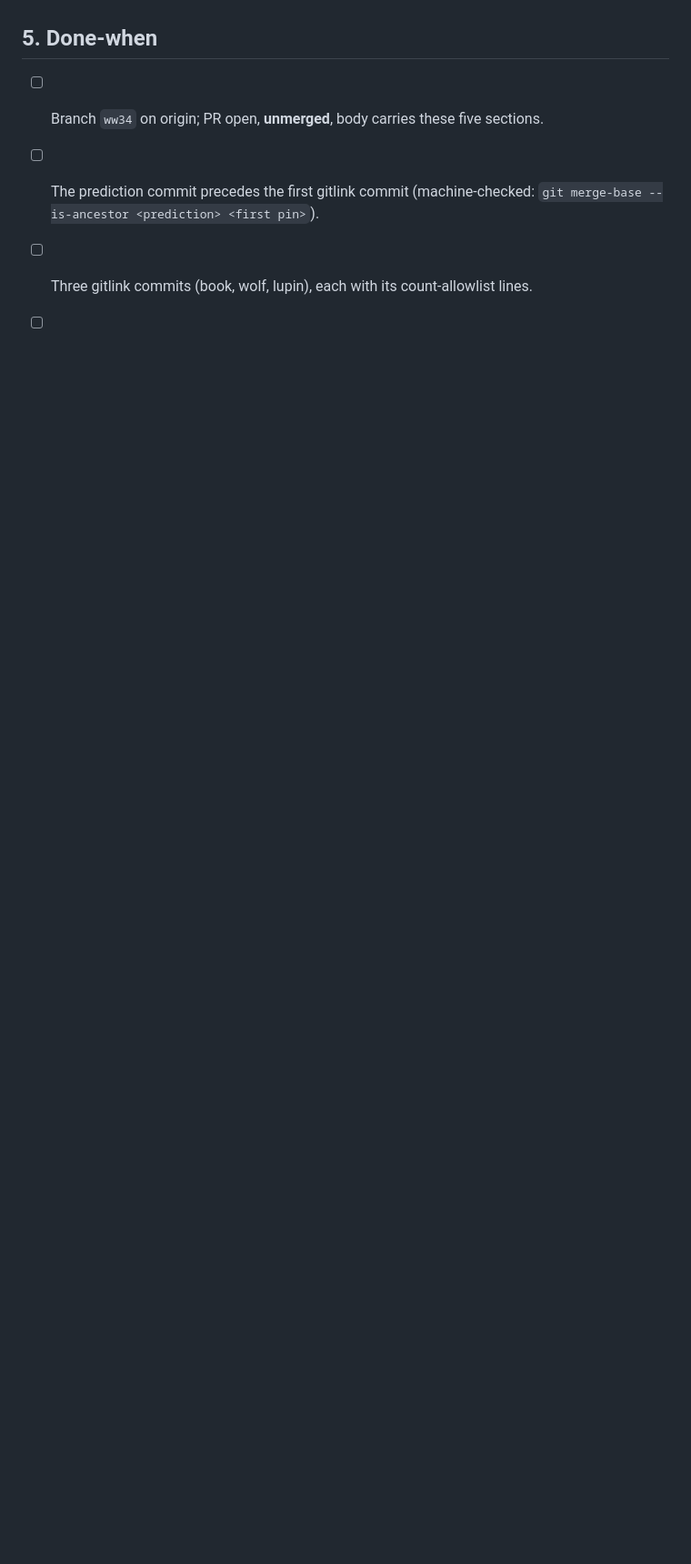
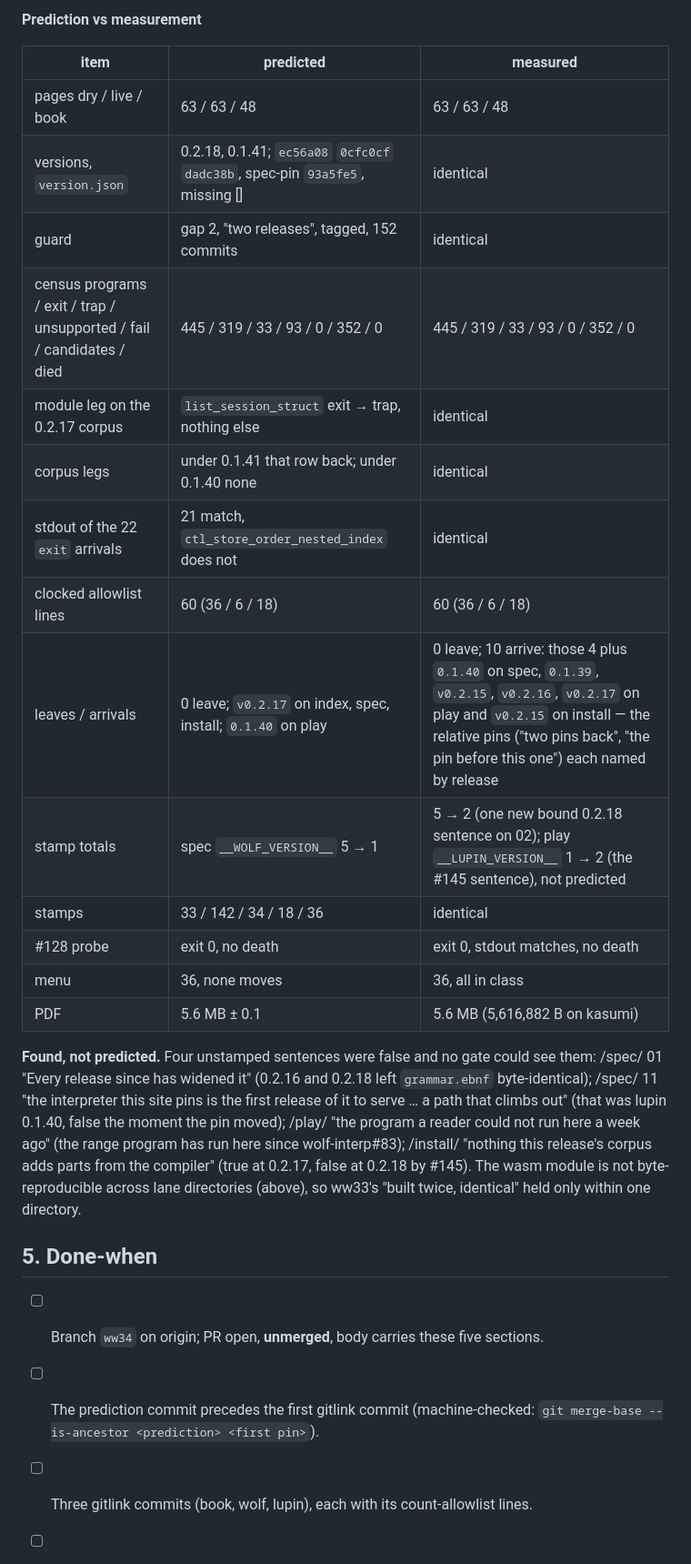
Before and after one commit to wolffe-lang/wolf-web, a Markdown page: docs/audit/ww34-contract-0218.md, the part around one of its changes. Shown at 91% size. Drawn GitHub-style; blank space fills up the shorter version.

Commit message:
contract: ww34's evidence index and prediction scored

```diff
--- a/docs/audit/ww34-contract-0218.md
+++ b/docs/audit/ww34-contract-0218.md
@@ -210,3 +233,33 @@ prediction commit except to append.*
+**Prediction vs measurement**
+
+| item | predicted | measured |
+|---|---|---|
+| pages dry / live / book | 63 / 63 / 48 | 63 / 63 / 48 |
+| versions, `version.json` | 0.2.18, 0.1.41; `ec56a08` `0cfc0cf` `dadc38b`, spec-pin `93a5fe5`, missing [] | identical |
+| guard | gap 2, "two releases", tagged, 152 commits | identical |
+| census programs / exit / trap / unsupported / fail / candidates / died | 445 / 319 / 33 / 93 / 0 / 352 / 0 | 445 / 319 / 33 / 93 / 0 / 352 / 0 |
+| module leg on the 0.2.17 corpus | `list_session_struct` exit → trap, nothing else | identical |
+| corpus legs | under 0.1.41 that row back; under 0.1.40 none | identical |
+| stdout of the 22 `exit` arrivals | 21 match, `ctl_store_order_nested_index` does not | identical |
+| clocked allowlist lines | 60 (36 / 6 / 18) | 60 (36 / 6 / 18) |
+| leaves / arrivals | 0 leave; `v0.2.17` on index, spec, install; `0.1.40` on play | 0 leave; 10 arrive: those 4 plus `0.1.40` on spec, `0.1.39`, `v0.2.15`, `v0.2.16`, `v0.2.17` on play and `v0.2.15` on install — the relative pins ("two pins back", "the pin before this one") each named by release |
+| stamp totals | spec `__WOLF_VERSION__` 5 → 1 | 5 → 2 (one new bound 0.2.18 sentence on 02); play `__LUPIN_VERSION__` 1 → 2 (the #145 sentence), not predicted |
+| stamps | 33 / 142 / 34 / 18 / 36 | identical |
+| #128 probe | exit 0, no death | exit 0, stdout matches, no death |
+| menu | 36, none moves | 36, all in class |
+| PDF | 5.6 MB ± 0.1 | 5.6 MB (5,616,882 B on kasumi) |
+
+**Found, not predicted.** Four unstamped sentences were false and no gate
+could see them: /spec/ 01 "Every release since has widened it" (0.2.16 and
+0.2.18 left `grammar.ebnf` byte-identical); /spec/ 11 "the interpreter this
+site pins is the first release of it to serve … a path that climbs out" (that
+was lupin 0.1.40, false the moment the pin moved); /play/ "the program a reader
+could not run here a week ago" (the range program has run here since
+wolf-interp#83); /install/ "nothing this release's corpus adds parts from the
+compiler" (true at 0.2.17, false at 0.2.18 by #145). The wasm module is not
+byte-reproducible across lane directories (above), so ww33's "built twice,
+identical" held only within one directory.
+
 ## 5. Done-when
 
 - [ ] Branch `ww34` on origin; PR open, **unmerged**, body carries these five
```
Also changed, not shown: other parts of docs/audit/ww34-contract-0218.md (+23 -0 lines).
